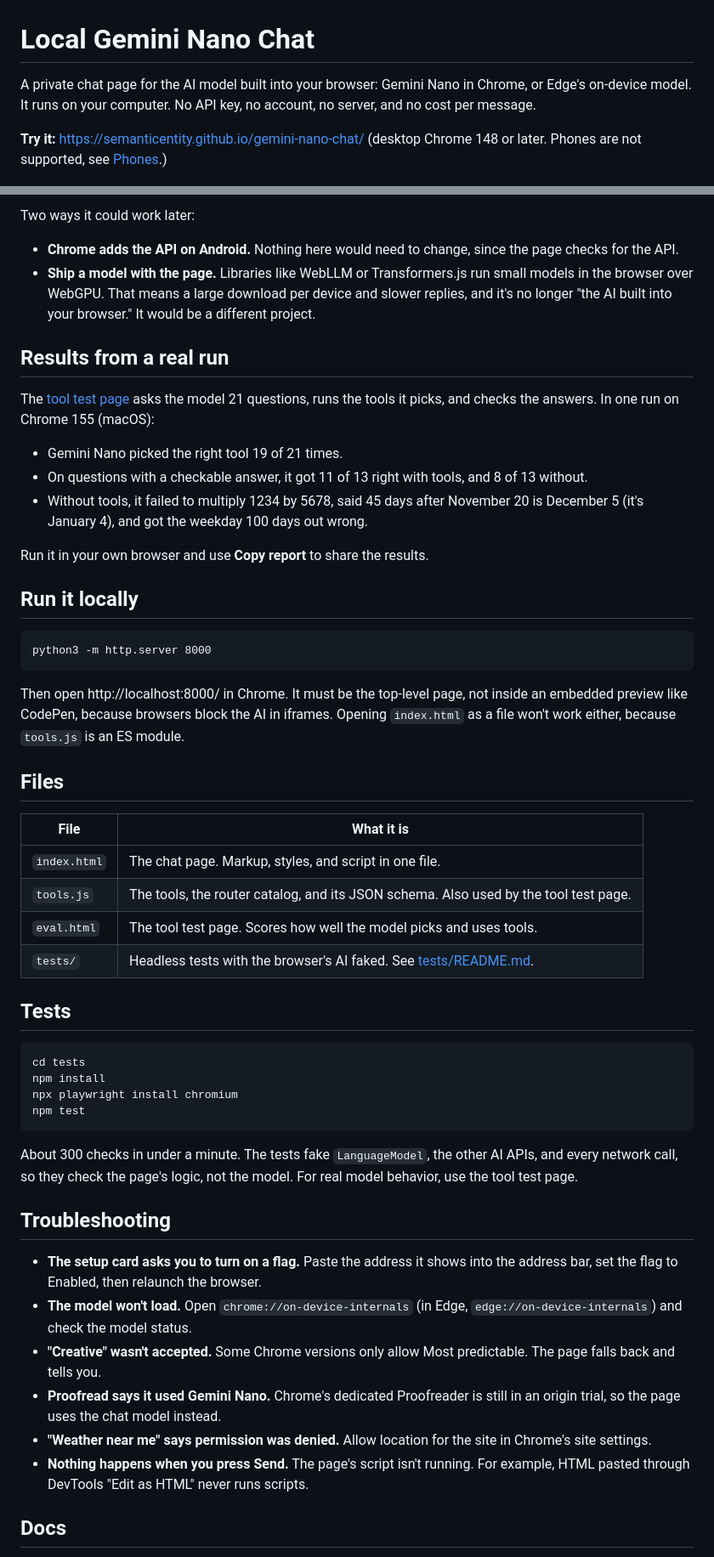
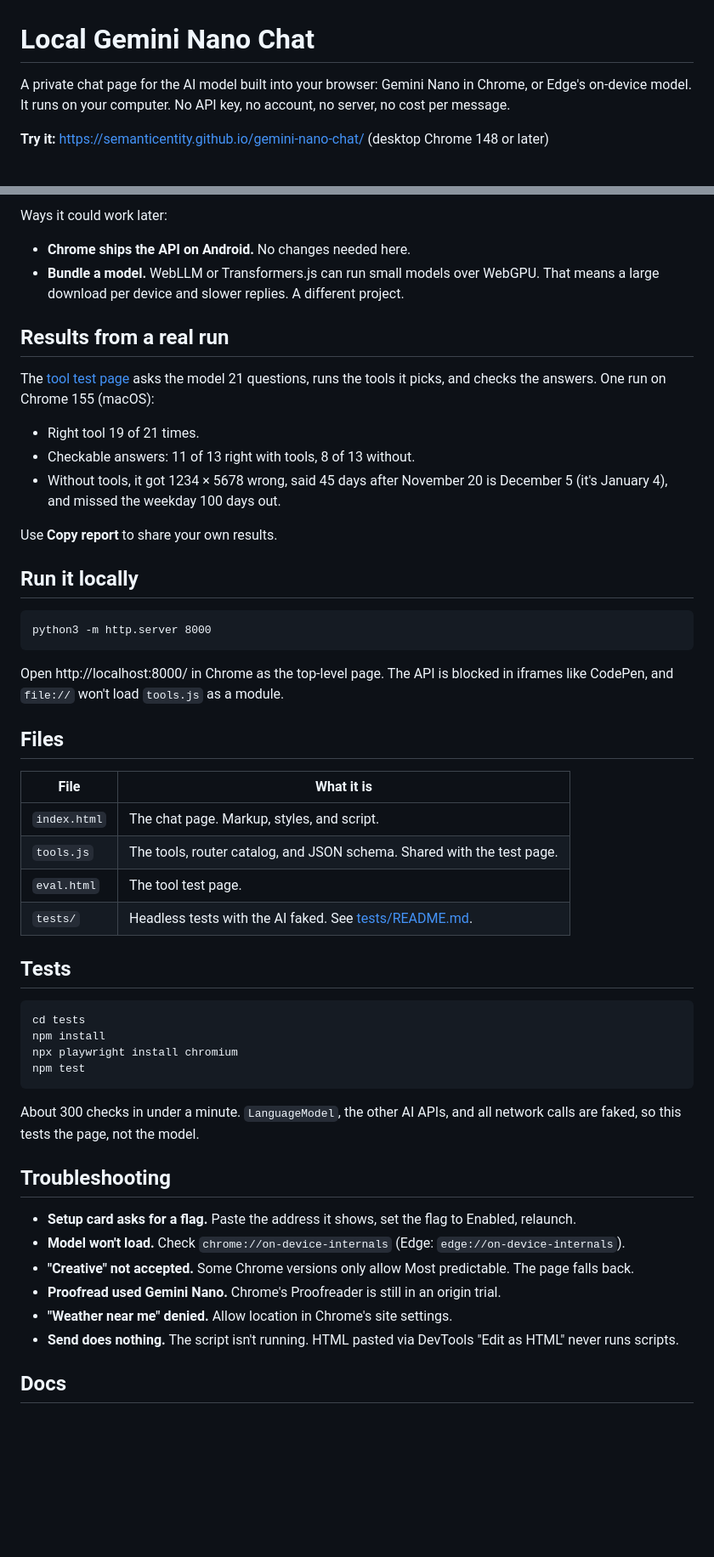
Before and after one commit to semanticentity/gemini-nano-chat, a Markdown page: README.md, 2 parts joined by grey strips. Shown at 85% size. GitHub-like rendering; blank space fills up the shorter version.

````diff
--- a/README.md
+++ b/README.md
@@ -1,8 +1,8 @@
 # Local Gemini Nano Chat
 
-A private chat page for the AI model built into your browser: Gemini Nano in Chrome, or Edge's on-device model. It runs on your computer. No API key, no account, no server, and no cost per message.
+A private chat page for the AI model built into your browser: Gemini Nano in Chrome, or Edge's on-device model. It runs on your computer. No API key, no account, no server, no cost per message.
 
-**Try it:** https://semanticentity.github.io/gemini-nano-chat/ (desktop Chrome 148 or later. Phones are not supported, see [Phones](#phones).)
+**Try it:** https://semanticentity.github.io/gemini-nano-chat/ (desktop Chrome 148 or later)
 
 ![The chat page answering "What's 18% of 2,450?" using its calculator tool](docs/screenshot.png)
 
@@ -105,18 +103,18 @@ This doesn't work on phones, and the page can't fix that. Chrome's docs say the
 
-Two ways it could work later:
+Ways it could work later:
 
-- **Chrome adds the API on Android.** Nothing here would need to change, since the page checks for the API.
-- **Ship a model with the page.** Libraries like WebLLM or Transformers.js run small models in the browser over WebGPU. That means a large download per device and slower replies, and it's no longer "the AI built into your browser." It would be a different project.
+- **Chrome ships the API on Android.** No changes needed here.
+- **Bundle a model.** WebLLM or Transformers.js can run small models over WebGPU. That means a large download per device and slower replies. A different project.
 
 ## Results from a real run
 
-The [tool test page](https://semanticentity.github.io/gemini-nano-chat/eval.html) asks the model 21 questions, runs the tools it picks, and checks the answers. In one run on Chrome 155 (macOS):
+The [tool test page](https://semanticentity.github.io/gemini-nano-chat/eval.html) asks the model 21 questions, runs the tools it picks, and checks the answers. One run on Chrome 155 (macOS):
 
-- Gemini Nano picked the right tool 19 of 21 times.
-- On questions with a checkable answer, it got 11 of 13 right with tools, and 8 of 13 without.
-- Without tools, it failed to multiply 1234 by 5678, said 45 days after November 20 is December 5 (it's January 4), and got the weekday 100 days out wrong.
+- Right tool 19 of 21 times.
+- Checkable answers: 11 of 13 right with tools, 8 of 13 without.
+- Without tools, it got 1234 × 5678 wrong, said 45 days after November 20 is December 5 (it's January 4), and missed the weekday 100 days out.
 
-Run it in your own browser and use **Copy report** to share the results.
+Use **Copy report** to share your own results.
 
 ## Run it locally
 
@@ -124,16 +122,16 @@ Run it in your own browser and use **Copy report** to share the results.
 python3 -m http.server 8000
 ```
 
-Then open http://localhost:8000/ in Chrome. It must be the top-level page, not inside an embedded preview like CodePen, because browsers block the AI in iframes. Opening `index.html` as a file won't work either, because `tools.js` is an ES module.
+Open http://localhost:8000/ in Chrome as the top-level page. The API is blocked in iframes like CodePen, and `file://` won't load `tools.js` as a module.
 
 ## Files
 
 | File | What it is |
 |---|---|
-| `index.html` | The chat page. Markup, styles, and script in one file. |
-| `tools.js` | The tools, the router catalog, and its JSON schema. Also used by the tool test page. |
-| `eval.html` | The tool test page. Scores how well the model picks and uses tools. |
-| `tests/` | Headless tests with the browser's AI faked. See [tests/README.md](tests/README.md). |
+| `index.html` | The chat page. Markup, styles, and script. |
+| `tools.js` | The tools, router catalog, and JSON schema. Shared with the test page. |
+| `eval.html` | The tool test page. |
+| `tests/` | Headless tests with the AI faked. See [tests/README.md](tests/README.md). |
 
 ## Tests
 
@@ -144,16 +142,16 @@ npx playwright install chromium
 npm test
 ```
 
-About 300 checks in under a minute. The tests fake `LanguageModel`, the other AI APIs, and every network call, so they check the page's logic, not the model. For real model behavior, use the tool test page.
+About 300 checks in under a minute. `LanguageModel`, the other AI APIs, and all network calls are faked, so this tests the page, not the model.
 
 ## Troubleshooting
 
-- **The setup card asks you to turn on a flag.** Paste the address it shows into the address bar, set the flag to Enabled, then relaunch the browser.
-- **The model won't load.** Open `chrome://on-device-internals` (in Edge, `edge://on-device-internals`) and check the model status.
-- **"Creative" wasn't accepted.** Some Chrome versions only allow Most predictable. The page falls back and tells you.
-- **Proofread says it used Gemini Nano.** Chrome's dedicated Proofreader is still in an origin trial, so the page uses the chat model instead.
-- **"Weather near me" says permission was denied.** Allow location for the site in Chrome's site settings.
-- **Nothing happens when you press Send.** The page's script isn't running. For example, HTML pasted through DevTools "Edit as HTML" never runs scripts.
+- **Setup card asks for a flag.** Paste the address it shows, set the flag to Enabled, relaunch.
+- **Model won't load.** Check `chrome://on-device-internals` (Edge: `edge://on-device-internals`).
+- **"Creative" not accepted.** Some Chrome versions only allow Most predictable. The page falls back.
+- **Proofread used Gemini Nano.** Chrome's Proofreader is still in an origin trial.
+- **"Weather near me" denied.** Allow location in Chrome's site settings.
+- **Send does nothing.** The script isn't running. HTML pasted via DevTools "Edit as HTML" never runs scripts.
 
 ## Docs
 
````
Also changed, not shown: other parts of README.md (+46 -48 lines).
